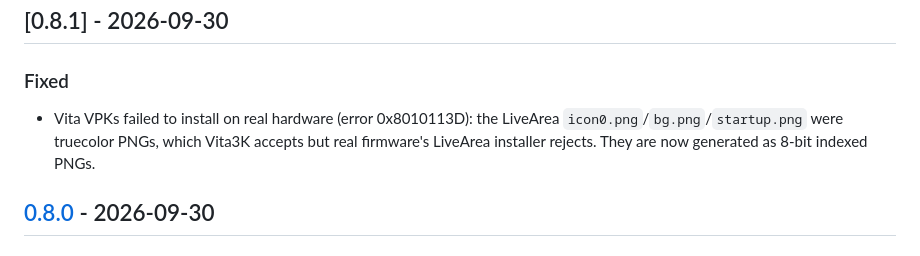
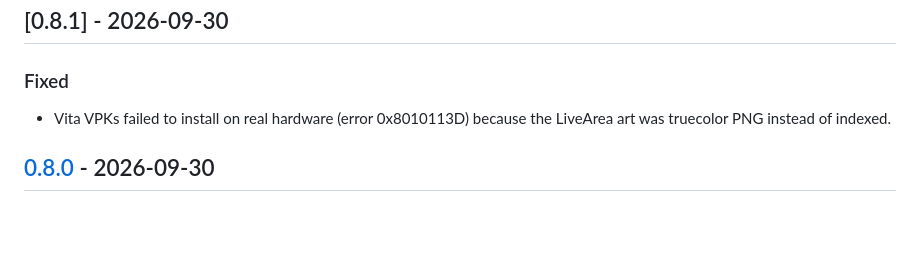
Before and after one commit to ecstatica-game/ecstatica, a Markdown page: CHANGELOG.md, the part around the change. Rendered like a GitHub page; blank space fills up the shorter version.

Commit message:
docs(changelog): condense 0.8.1 entry to one line [skip ci]

```diff
--- a/CHANGELOG.md
+++ b/CHANGELOG.md
@@ -9,10 +9,7 @@ Nothing yet.
 ## [0.8.1] - 2026-09-30
 
 ### Fixed
-- Vita VPKs failed to install on real hardware (error 0x8010113D): the
-  LiveArea `icon0.png`/`bg.png`/`startup.png` were truecolor PNGs, which
-  Vita3K accepts but real firmware's LiveArea installer rejects. They are
-  now generated as 8-bit indexed PNGs.
+- Vita VPKs failed to install on real hardware (error 0x8010113D) because the LiveArea art was truecolor PNG instead of indexed.
 
 ## [0.8.0] - 2026-09-30
 
```
